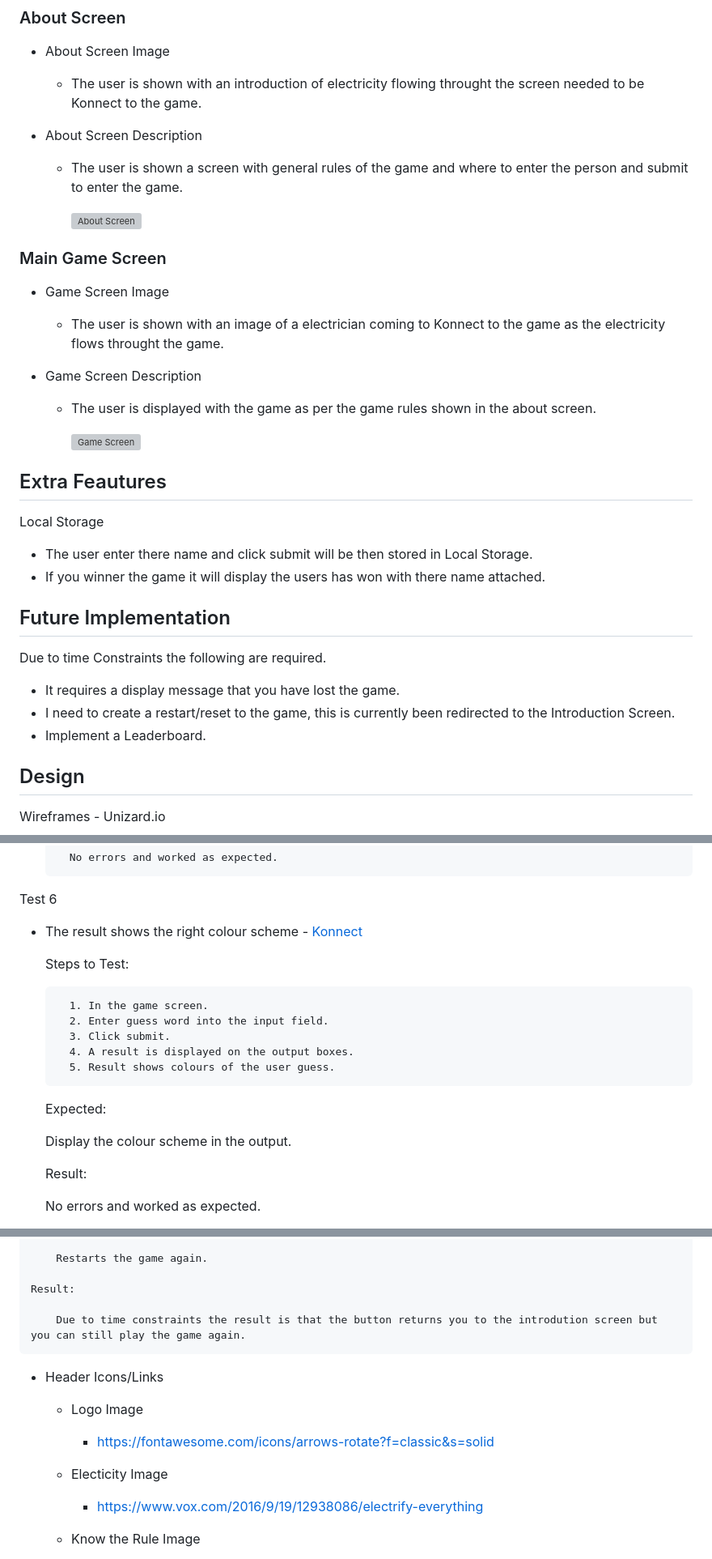
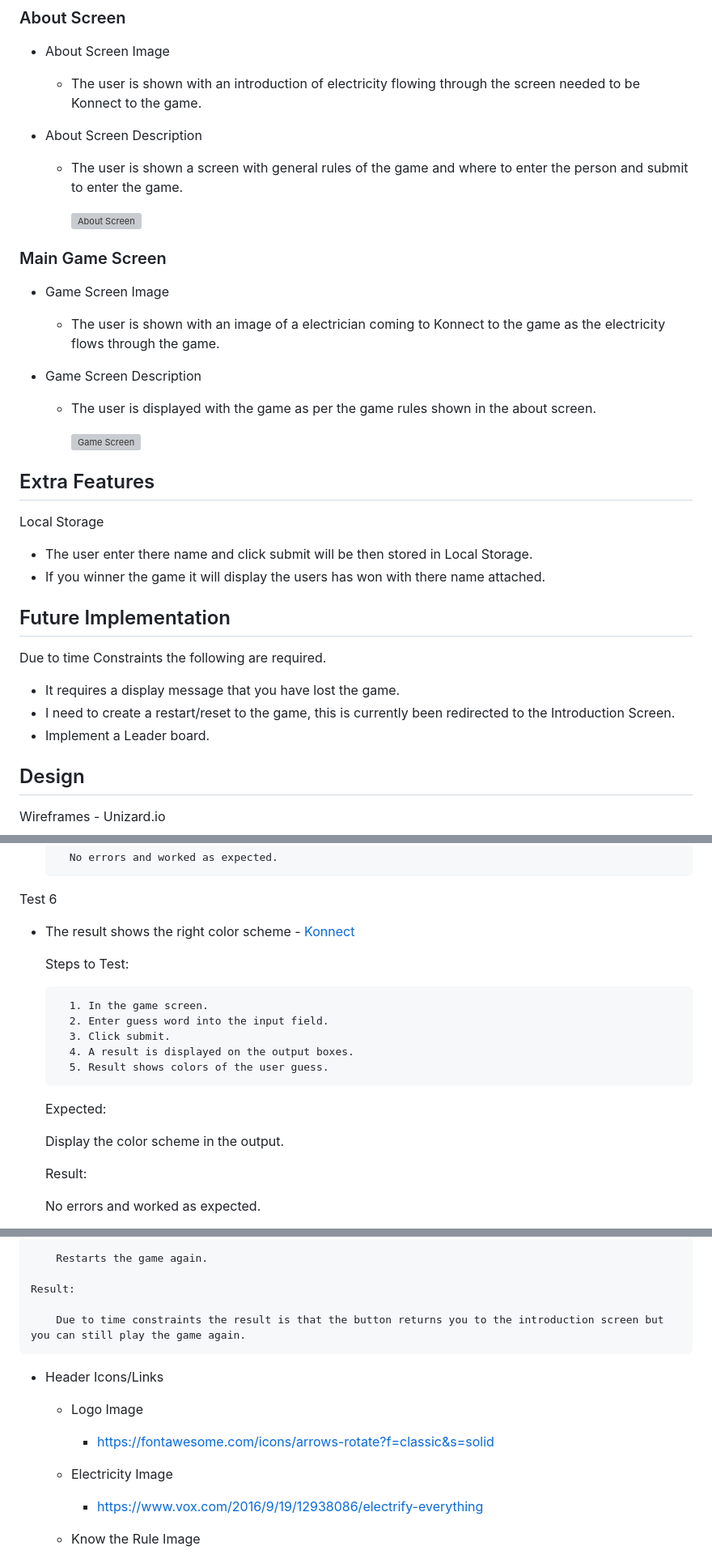
Before and after one commit to firefox35/konnect, a Markdown page: README.md, 3 parts joined by grey strips. Shown: that part at 81% size. Drawn GitHub-style; grey boxes are pictures that could not be loaded.

Commit message:
Amend spelling errors in Readme File

```diff
--- a/README.md
+++ b/README.md
@@ -36,7 +36,7 @@ Footer
 
 - About Screen Image
 
-  - The user is shown with an introduction of electricity flowing throught the screen needed to be Konnect to the game.
+  - The user is shown with an introduction of electricity flowing through the screen needed to be Konnect to the game.
 
 - About Screen Description
 
@@ -48,7 +48,7 @@ Footer
 
 - Game Screen Image
 
-  - The user is shown with an image of a electrician coming to Konnect to the game as the electricity flows throught the game.
+  - The user is shown with an image of a electrician coming to Konnect to the game as the electricity flows through the game.
 
 - Game Screen Description
 
@@ -56,7 +56,7 @@ Footer
 
     ![Game Screen](assets/images/gamescreen.PNG)
 
-## Extra Feautures
+## Extra Features
 
 Local Storage
 
@@ -69,7 +69,7 @@ Due to time Constraints the following are required.
 
 - It requires a display message that you have lost the game.
 - I need to create a restart/reset to the game, this is currently been redirected to the Introduction Screen.
-- Implement a Leaderboard.
+- Implement a Leader board.
 
 ## Design
 
@@ -298,7 +298,7 @@ Test 5
 
 Test 6
 
-- The result shows the right colour scheme - [Konnect](https://firefox35.github.io/konnect/)
+- The result shows the right color scheme - [Konnect](https://firefox35.github.io/konnect/)
 
   Steps to Test:
 
@@ -306,11 +306,11 @@ Test 6
         2. Enter guess word into the input field.
         3. Click submit.
         4. A result is displayed on the output boxes.
-        5. Result shows colours of the user guess.
+        5. Result shows colors of the user guess.
 
   Expected:
 
-    Display the colour scheme in the output.
+    Display the color scheme in the output.
 
   Result:
 
@@ -443,7 +443,7 @@ Play Again Button on Game Screen - [Konnect](https://firefox35.github.io/konnect
 
     Result:
 
-        Due to time constraints the result is that the button returns you to the introdution screen but you can still play the game again.
+        Due to time constraints the result is that the button returns you to the introduction screen but you can still play the game again.
 
 - Header Icons/Links
 
@@ -451,7 +451,7 @@ Play Again Button on Game Screen - [Konnect](https://firefox35.github.io/konnect
 
     - https://fontawesome.com/icons/arrows-rotate?f=classic&s=solid
 
-  - Electicity Image
+  - Electricity Image
 
     - https://www.vox.com/2016/9/19/12938086/electrify-everything
 
```
Also changed, not shown: other parts of README.md (+5 -5 lines).
